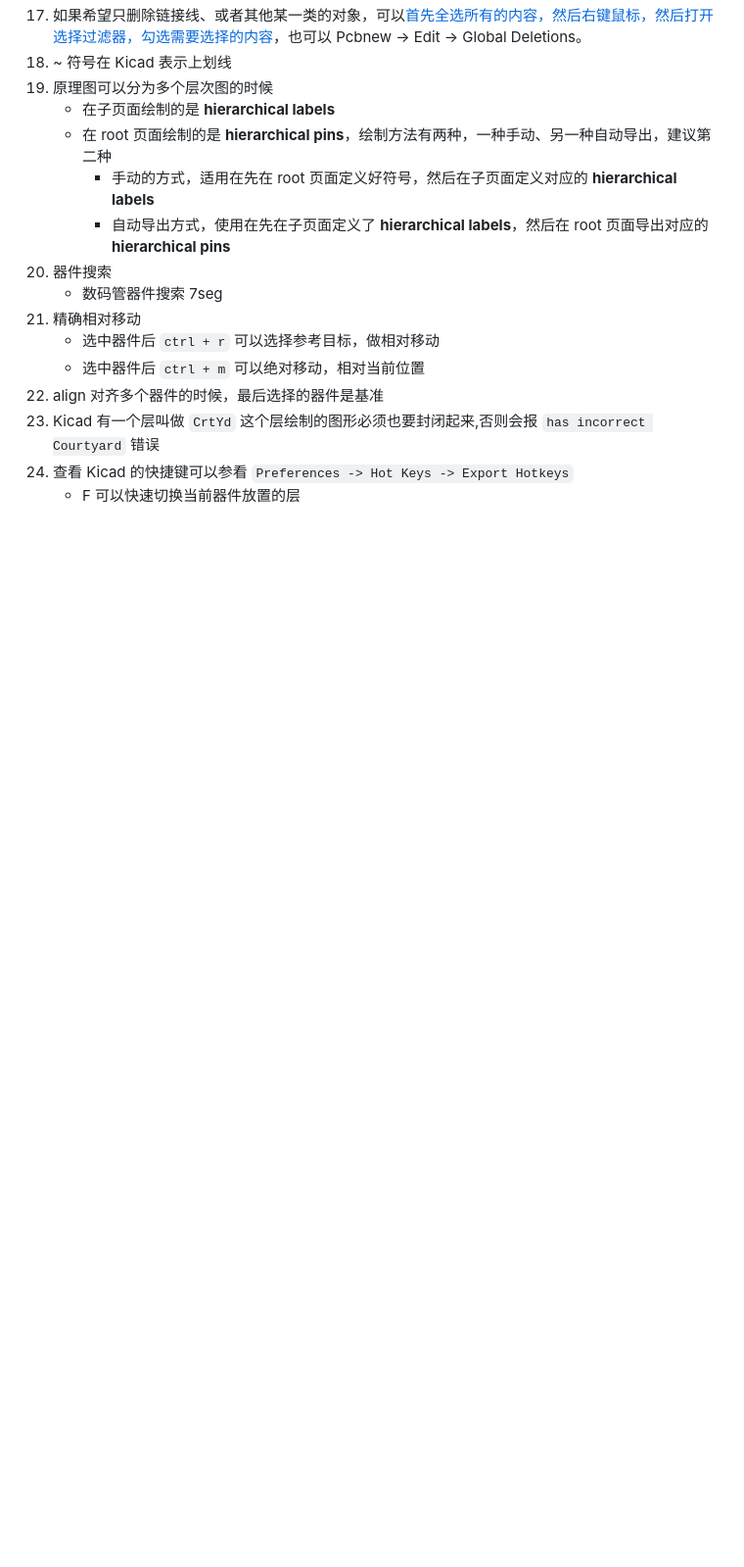
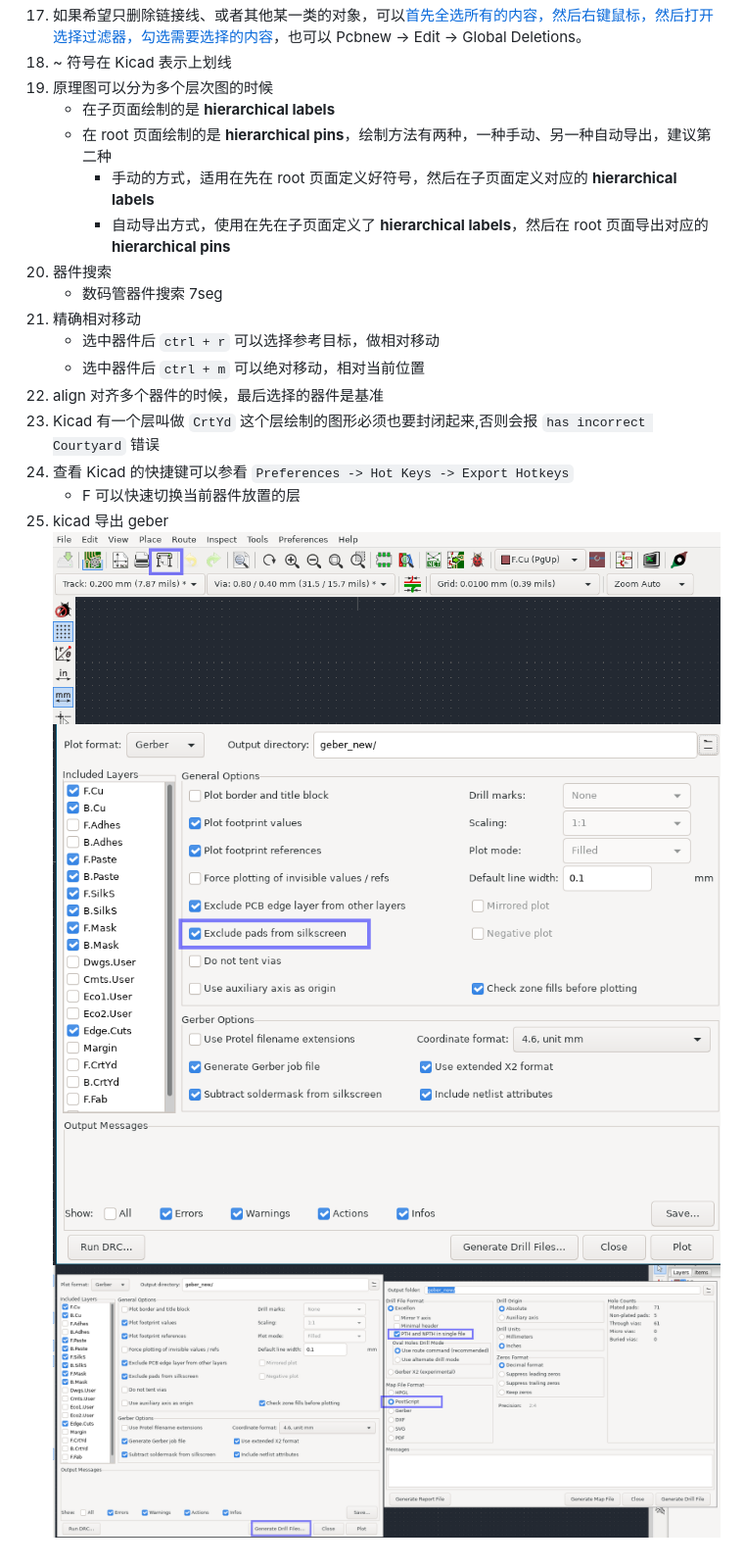
Before and after one commit to iysheng/Notes, a Markdown page: Misc/Kicad.md, the part around the change. Shown at 98% size. GitHub-like rendering; pictures changed too: Misc/figures/plot0.png (added), Misc/figures/plot1.png (added), Misc/figures/plot2.png (added); blank space fills up the shorter version.

Commit message:
[ADD][CHG][NT] 添加 kicad 导出 geber 的方法

````diff
--- a/Misc/Kicad.md
+++ b/Misc/Kicad.md
@@ -55,3 +55,7 @@ Pin connected to some other pins but no pin to drive it
 23. Kicad 有一个层叫做 ```CrtYd``` 这个层绘制的图形必须也要封闭起来,否则会报 ```has incorrect Courtyard``` 错误
 24. 查看 Kicad 的快捷键可以参看 ```Preferences -> Hot Keys -> Export Hotkeys```
     * F 可以快速切换当前器件放置的层
+25. kicad 导出 geber
+	![plot0](figures/plot0.png)
+	![plot1](figures/plot1.png)
+	![plot2](figures/plot2.png)
````
